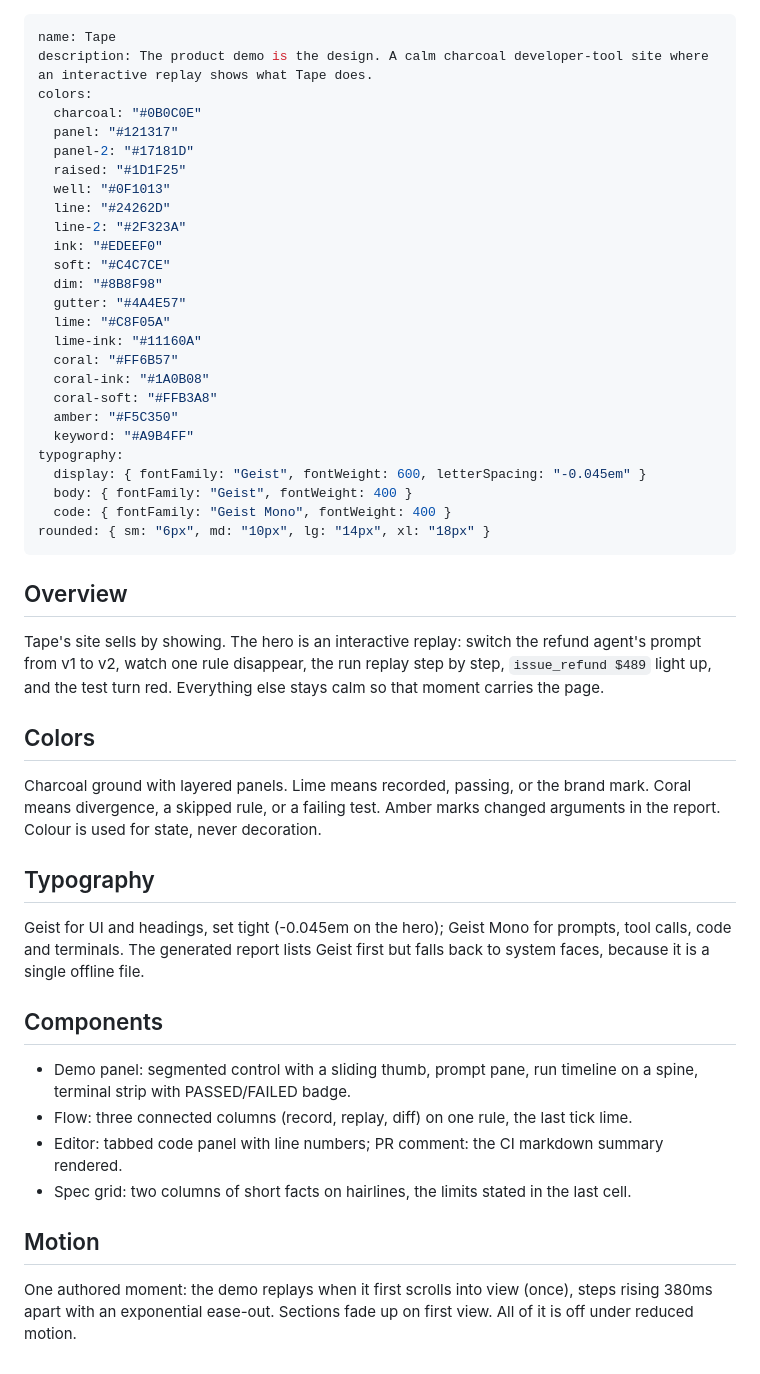
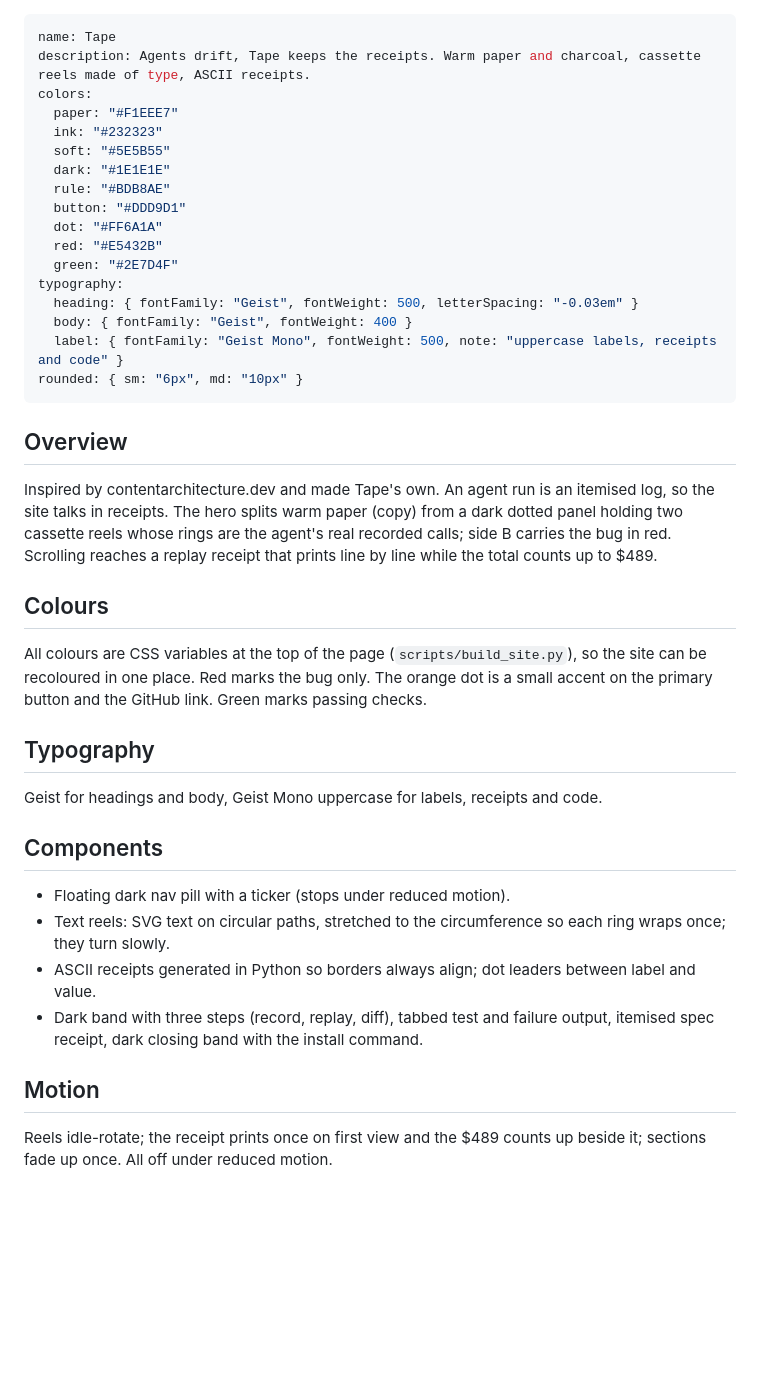
Before and after one commit to ahmadhalawanii/Tape, a Markdown page: DESIGN.md, the part around the change. Rendered like a GitHub page; blank space fills up the shorter version.

```diff
--- a/DESIGN.md
+++ b/DESIGN.md
@@ -1,46 +1,37 @@
 ---
 name: Tape
-description: The product demo is the design. A calm charcoal developer-tool site where an interactive replay shows what Tape does.
+description: Agents drift, Tape keeps the receipts. Warm paper and charcoal, cassette reels made of type, ASCII receipts.
 colors:
-  charcoal: "#0B0C0E"
-  panel: "#121317"
-  panel-2: "#17181D"
-  raised: "#1D1F25"
-  well: "#0F1013"
-  line: "#24262D"
-  line-2: "#2F323A"
-  ink: "#EDEEF0"
-  soft: "#C4C7CE"
-  dim: "#8B8F98"
-  gutter: "#4A4E57"
-  lime: "#C8F05A"
-  lime-ink: "#11160A"
-  coral: "#FF6B57"
-  coral-ink: "#1A0B08"
-  coral-soft: "#FFB3A8"
-  amber: "#F5C350"
-  keyword: "#A9B4FF"
+  paper: "#F1EEE7"
+  ink: "#232323"
+  soft: "#5E5B55"
+  dark: "#1E1E1E"
+  rule: "#BDB8AE"
+  button: "#DDD9D1"
+  dot: "#FF6A1A"
+  red: "#E5432B"
+  green: "#2E7D4F"
 typography:
-  display: { fontFamily: "Geist", fontWeight: 600, letterSpacing: "-0.045em" }
+  heading: { fontFamily: "Geist", fontWeight: 500, letterSpacing: "-0.03em" }
   body: { fontFamily: "Geist", fontWeight: 400 }
-  code: { fontFamily: "Geist Mono", fontWeight: 400 }
-rounded: { sm: "6px", md: "10px", lg: "14px", xl: "18px" }
+  label: { fontFamily: "Geist Mono", fontWeight: 500, note: "uppercase labels, receipts and code" }
+rounded: { sm: "6px", md: "10px" }
 ---
 
 ## Overview
-Tape's site sells by showing. The hero is an interactive replay: switch the refund agent's prompt from v1 to v2, watch one rule disappear, the run replay step by step, `issue_refund $489` light up, and the test turn red. Everything else stays calm so that moment carries the page.
+Inspired by contentarchitecture.dev and made Tape's own. An agent run is an itemised log, so the site talks in receipts. The hero splits warm paper (copy) from a dark dotted panel holding two cassette reels whose rings are the agent's real recorded calls; side B carries the bug in red. Scrolling reaches a replay receipt that prints line by line while the total counts up to $489.
 
-## Colors
-Charcoal ground with layered panels. Lime means recorded, passing, or the brand mark. Coral means divergence, a skipped rule, or a failing test. Amber marks changed arguments in the report. Colour is used for state, never decoration.
+## Colours
+All colours are CSS variables at the top of the page (`scripts/build_site.py`), so the site can be recoloured in one place. Red marks the bug only. The orange dot is a small accent on the primary button and the GitHub link. Green marks passing checks.
 
 ## Typography
-Geist for UI and headings, set tight (-0.045em on the hero); Geist Mono for prompts, tool calls, code and terminals. The generated report lists Geist first but falls back to system faces, because it is a single offline file.
+Geist for headings and body, Geist Mono uppercase for labels, receipts and code.
 
 ## Components
-- Demo panel: segmented control with a sliding thumb, prompt pane, run timeline on a spine, terminal strip with PASSED/FAILED badge.
-- Flow: three connected columns (record, replay, diff) on one rule, the last tick lime.
-- Editor: tabbed code panel with line numbers; PR comment: the CI markdown summary rendered.
-- Spec grid: two columns of short facts on hairlines, the limits stated in the last cell.
+- Floating dark nav pill with a ticker (stops under reduced motion).
+- Text reels: SVG text on circular paths, stretched to the circumference so each ring wraps once; they turn slowly.
+- ASCII receipts generated in Python so borders always align; dot leaders between label and value.
+- Dark band with three steps (record, replay, diff), tabbed test and failure output, itemised spec receipt, dark closing band with the install command.
 
 ## Motion
-One authored moment: the demo replays when it first scrolls into view (once), steps rising 380ms apart with an exponential ease-out. Sections fade up on first view. All of it is off under reduced motion.
+Reels idle-rotate; the receipt prints once on first view and the $489 counts up beside it; sections fade up once. All off under reduced motion.
```
Also changed, not shown: .impeccable/surfaces/docs-index-html.md (+5 -5 lines), README.md (+2 -1 lines), docs/screenshot.png, docs/site.png, 6 other files.
